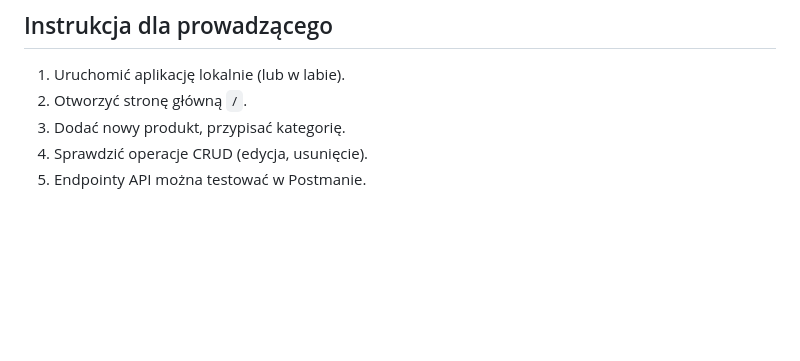
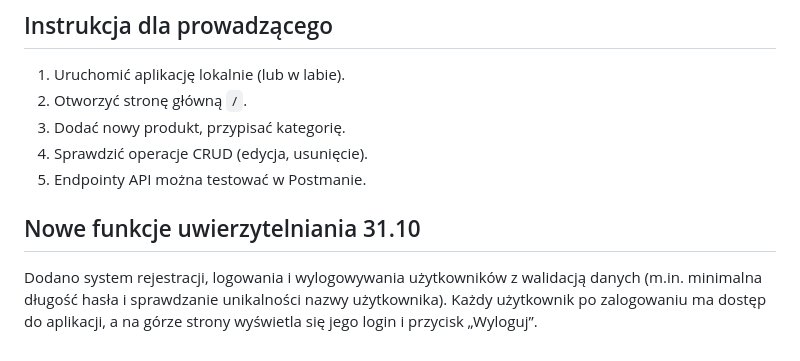
Before and after one commit to Chila69/Project1, a Markdown page: README.md, the part around the change. Rendered like a GitHub page; blank space fills up the shorter version.

Commit message:
Update Readme
Added authentication features including user registration, login, and logout with data validation.

```diff
--- a/README.md
+++ b/README.md
@@ -170,3 +170,7 @@ Projekt został wdrożony online na platformie Render i jest dostępny publiczni
 3. Dodać nowy produkt, przypisać kategorię.
 4. Sprawdzić operacje CRUD (edycja, usunięcie).
 5. Endpointy API można testować w Postmanie.
+
+## Nowe funkcje uwierzytelniania 31.10
+Dodano system rejestracji, logowania i wylogowywania użytkowników z walidacją danych (m.in. minimalna długość hasła i sprawdzanie unikalności nazwy użytkownika).
+Każdy użytkownik po zalogowaniu ma dostęp do aplikacji, a na górze strony wyświetla się jego login i przycisk „Wyloguj”.
```
